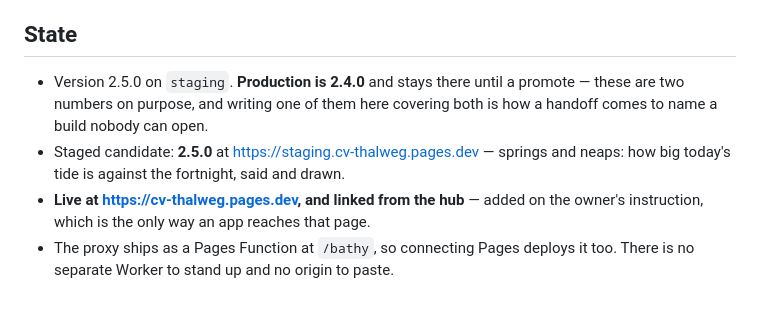
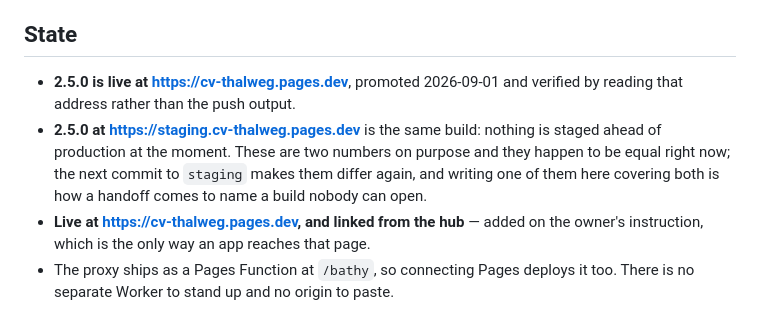
Before and after one commit to njefferson/Cv-Thalweg, a Markdown page: NOTES.md, the part around the change. Rendered like a GitHub page.

Commit message:
NOTES: 2.5.0 is production now, and nothing is staged ahead of it
Verified by reading cv-thalweg.pages.dev rather than the push output — the
deploy ran on the promote commit's own SHA and the site serves 2.5.0 in both
the page and the service worker.

The two numbers are equal at the moment, which is a state this file has never
had to describe before and one worth saying explicitly: it does not mean
staging is empty of meaning, it means the next commit there makes them differ
again.

Co-Authored-By: Claude Opus 5 <noreply@anthropic.com>
Claude-Session: https://claude.ai/code/session_01C7Lwaf6h8fxiZpMwvkNi8C

```diff
--- a/NOTES.md
+++ b/NOTES.md
@@ -5,11 +5,13 @@ session needs before it touches anything.
 
 ## State
 
-- Version 2.5.0 on `staging`. **Production is 2.4.0** and stays there until a
-  promote — these are two numbers on purpose, and writing one of them here
-  covering both is how a handoff comes to name a build nobody can open.
-- Staged candidate: **2.5.0** at https://staging.cv-thalweg.pages.dev — springs
-  and neaps: how big today's tide is against the fortnight, said and drawn.
+- **2.5.0 is live at https://cv-thalweg.pages.dev**, promoted 2026-09-01 and
+  verified by reading that address rather than the push output.
+- **2.5.0 at https://staging.cv-thalweg.pages.dev** is the same build: nothing
+  is staged ahead of production at the moment. These are two numbers on purpose
+  and they happen to be equal right now; the next commit to `staging` makes them
+  differ again, and writing one of them here covering both is how a handoff
+  comes to name a build nobody can open.
 - **Live at https://cv-thalweg.pages.dev, and linked from the hub** — added on
   the owner's instruction, which is the only way an app reaches that page.
 - The proxy ships as a Pages Function at `/bathy`, so connecting Pages deploys
```
